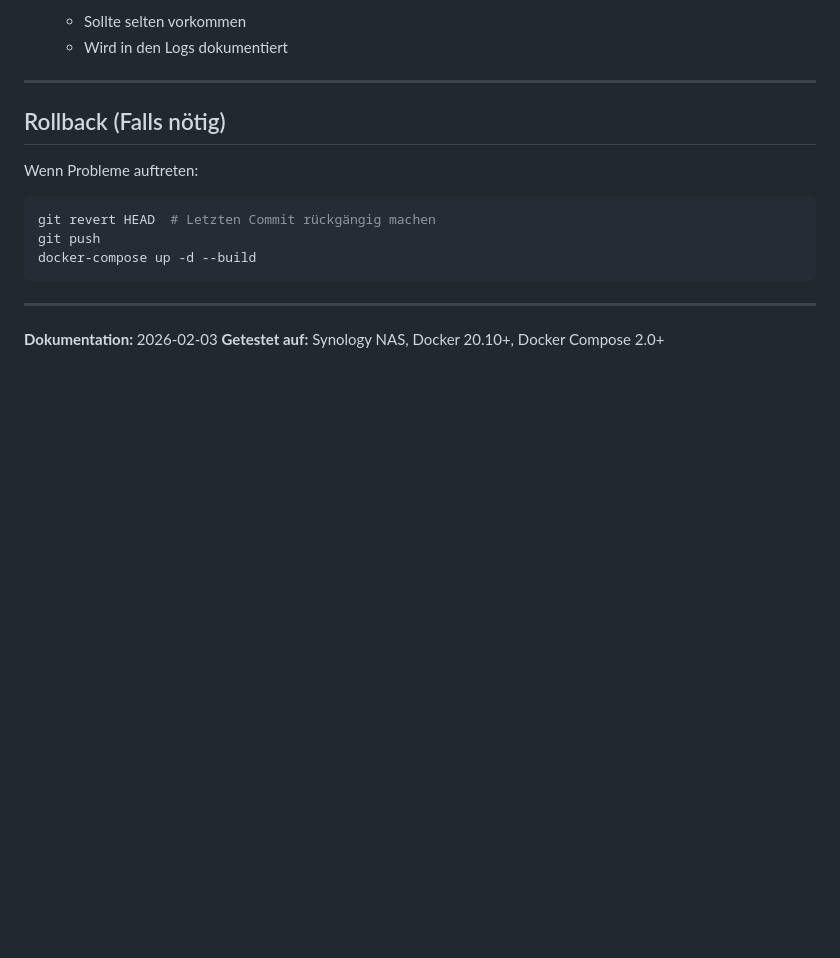
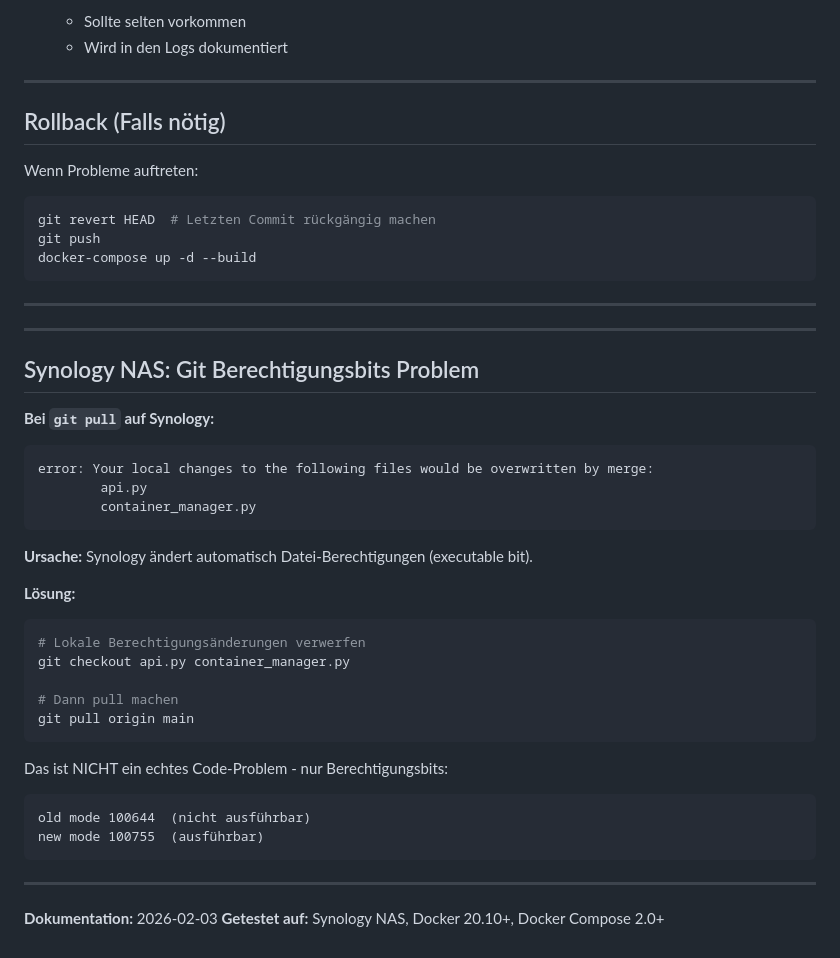
Before and after one commit to otlz/OpenSpawner, a Markdown page: docs/BUGFIX_CONTAINER_SPAWN.md, the part around the change. GitHub-like rendering; blank space fills up the shorter version.

Commit message:
docs: Synology Git Berechtigungsbits Problem dokumentieren
- Erkläre das 'local changes' Fehler-Problem auf Synology
- Ursache: Automatische Berechtigungsänderungen (executable bit)
- Lösung: git checkout <datei> vor git pull
- Zeige Beispiel (old mode 100644 vs new mode 100755)

````diff
--- a/docs/BUGFIX_CONTAINER_SPAWN.md
+++ b/docs/BUGFIX_CONTAINER_SPAWN.md
@@ -150,5 +150,35 @@ docker-compose up -d --build
 
 ---
 
+---
+
+## Synology NAS: Git Berechtigungsbits Problem
+
+**Bei `git pull` auf Synology:**
+```bash
+error: Your local changes to the following files would be overwritten by merge:
+        api.py
+        container_manager.py
+```
+
+**Ursache:** Synology ändert automatisch Datei-Berechtigungen (executable bit).
+
+**Lösung:**
+```bash
+# Lokale Berechtigungsänderungen verwerfen
+git checkout api.py container_manager.py
+
+# Dann pull machen
+git pull origin main
+```
+
+Das ist NICHT ein echtes Code-Problem - nur Berechtigungsbits:
+```
+old mode 100644  (nicht ausführbar)
+new mode 100755  (ausführbar)
+```
+
+---
+
 **Dokumentation:** 2026-02-03
 **Getestet auf:** Synology NAS, Docker 20.10+, Docker Compose 2.0+
````
